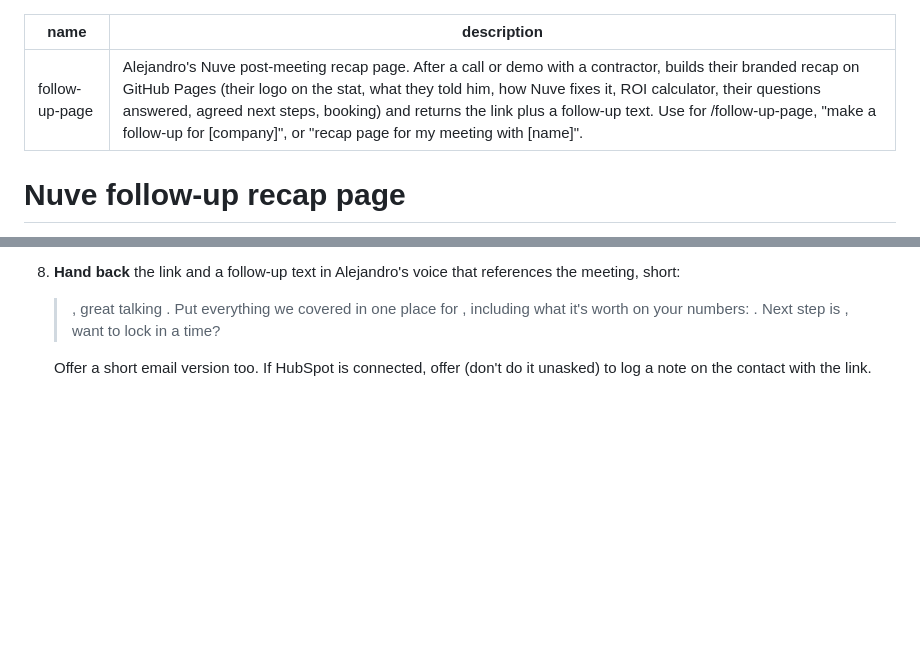
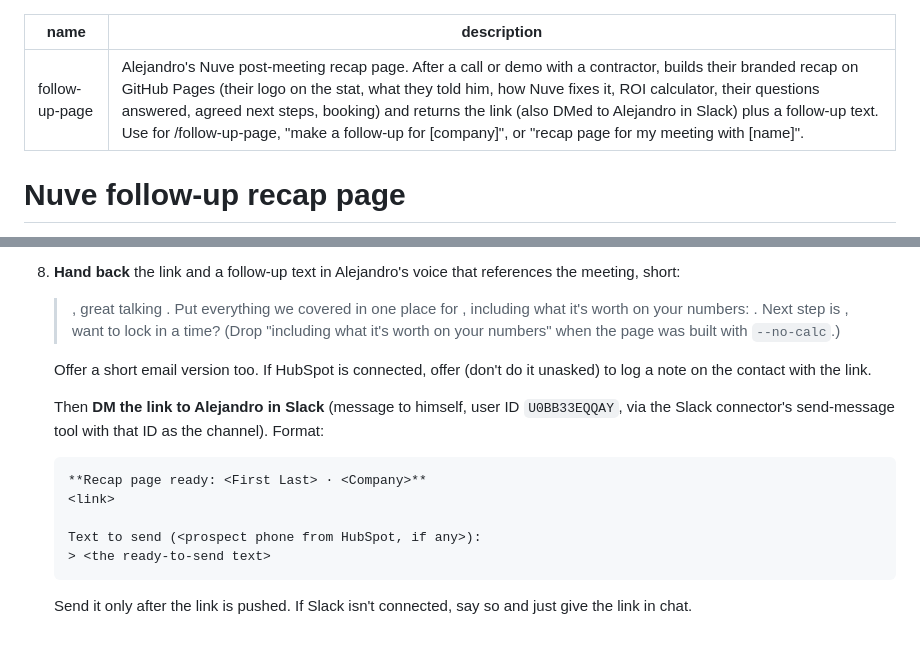
Before and after one commit to NuveAE/Nuve, a Markdown page: skills/follow-up-page/SKILL.md, 2 parts joined by grey strips. Drawn GitHub-style; blank space fills up the shorter version.

Commit message:
Skills: DM the finished link to Alejandro in Slack
Co-Authored-By: Claude Opus 5.5 <noreply@anthropic.com>
Claude-Session: https://claude.ai/code/session_01XALursydETLrz5J3LznQLq

````diff
--- a/skills/follow-up-page/SKILL.md
+++ b/skills/follow-up-page/SKILL.md
@@ -1,6 +1,6 @@
 ---
 name: follow-up-page
-description: Alejandro's Nuve post-meeting recap page. After a call or demo with a contractor, builds their branded recap on GitHub Pages (their logo on the stat, what they told him, how Nuve fixes it, ROI calculator, their questions answered, agreed next steps, booking) and returns the link plus a follow-up text. Use for /follow-up-page, "make a follow-up for [company]", or "recap page for my meeting with [name]".
+description: Alejandro's Nuve post-meeting recap page. After a call or demo with a contractor, builds their branded recap on GitHub Pages (their logo on the stat, what they told him, how Nuve fixes it, ROI calculator, their questions answered, agreed next steps, booking) and returns the link (also DMed to Alejandro in Slack) plus a follow-up text. Use for /follow-up-page, "make a follow-up for [company]", or "recap page for my meeting with [name]".
 ---
 # Nuve follow-up recap page
 
@@ -48,5 +48,16 @@ Everything lives in the repo **NuveAE/Nuve** (GitHub Pages, branch `main`, root)
 
 8. **Hand back** the link and a follow-up text in Alejandro's voice that references the meeting, short:
    > <First>, great talking <when>. Put everything we covered in one place for <Short>, including what it's worth on your numbers: <link>. Next step is <first agreed step>, want to lock in a time?
+   (Drop "including what it's worth on your numbers" when the page was built with `--no-calc`.)
 
    Offer a short email version too. If HubSpot is connected, offer (don't do it unasked) to log a note on the contact with the link.
+
+   Then **DM the link to Alejandro in Slack** (message to himself, user ID `U0BB33EQQAY`, via the Slack connector's send-message tool with that ID as the channel). Format:
+   ```
+   **Recap page ready: <First Last> · <Company>**
+   <link>
+
+   Text to send (<prospect phone from HubSpot, if any>):
+   > <the ready-to-send text>
+   ```
+   Send it only after the link is pushed. If Slack isn't connected, say so and just give the link in chat.
````
Also changed, not shown: skills/cold-prospect-page/SKILL.md (+11 -1 lines).
